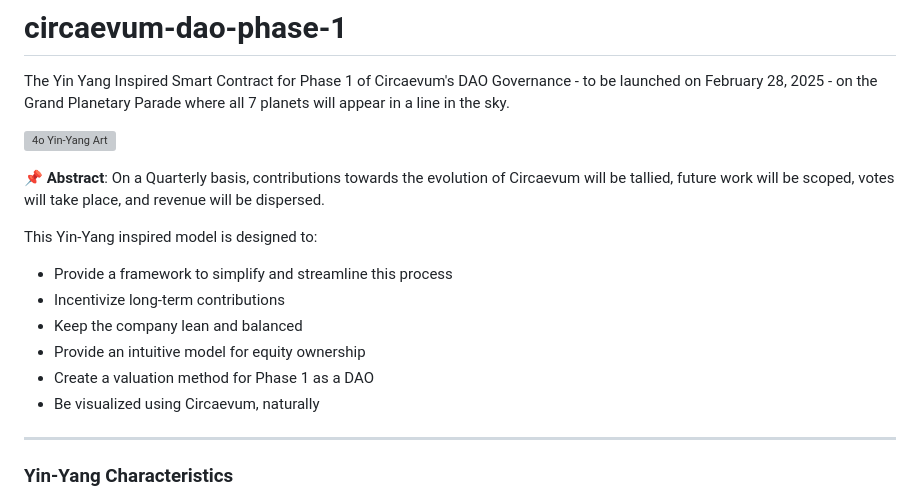
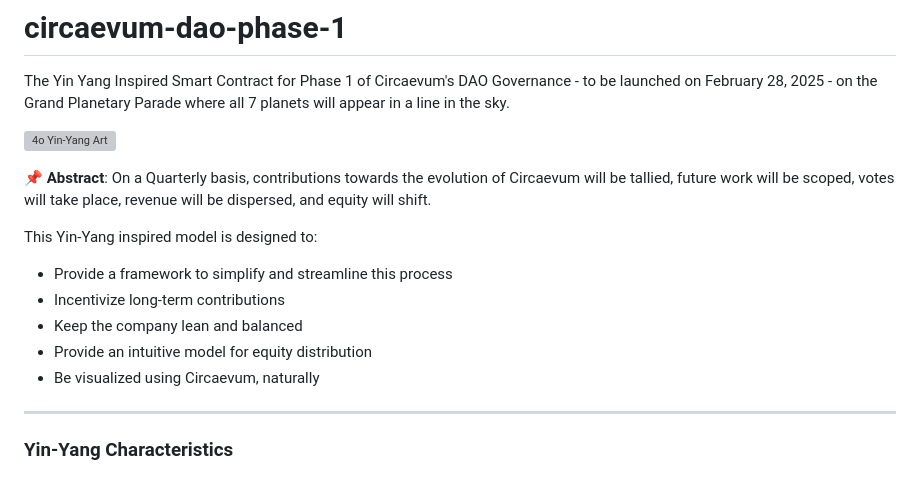
Before and after one commit to Circaevum/circaevum-dao-phase-1, a Markdown page: README.md, the part around the change. GitHub-like rendering; grey boxes are pictures that could not be loaded.

Commit message:
Clean up intro

```diff
--- a/README.md
+++ b/README.md
@@ -4,14 +4,13 @@ The Yin Yang Inspired Smart Contract for Phase 1 of Circaevum's DAO Governance -
 ![4o Yin-Yang Art](./images/4o-yin-yang-art.png)
 
 📌 **Abstract**:
-On a Quarterly basis, contributions towards the evolution of Circaevum will be tallied, future work will be scoped, votes will take place, and revenue will be dispersed.
+On a Quarterly basis, contributions towards the evolution of Circaevum will be tallied, future work will be scoped, votes will take place, revenue will be dispersed, and equity will shift.
 
 This Yin-Yang inspired model is designed to:
 - Provide a framework to simplify and streamline this process
 - Incentivize long-term contributions
 - Keep the company lean and balanced
-- Provide an intuitive model for equity ownership
-- Create a valuation method for Phase 1 as a DAO
+- Provide an intuitive model for equity distribution
 - Be visualized using Circaevum, naturally
 
 ---
```
